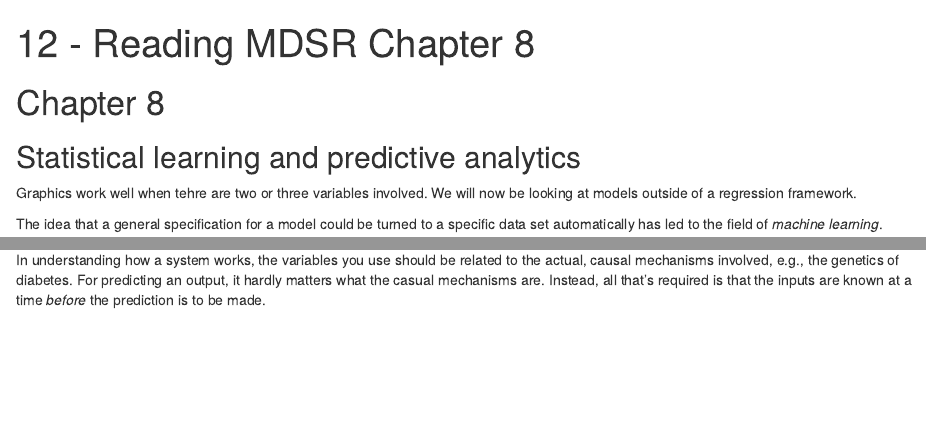
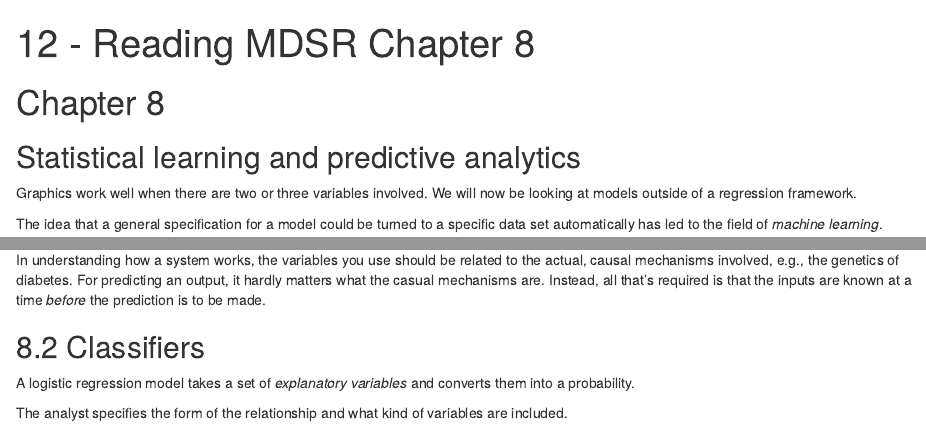
Before and after one commit to carmen-canedo/LAPOP-predictive-models, an R Markdown document (12-reading-mdsr-chapter-8.Rmd): the page in a window 1100 px wide, from its top, and a second part further down, joined at a grey line. Rendered offline with R 4.5, knitr and Pandoc, with nearby package versions.

Commit message:
reading 8.2

```diff
--- a/12-reading-mdsr-chapter-8.Rmd
+++ b/12-reading-mdsr-chapter-8.Rmd
@@ -8,7 +8,7 @@ editor_options:
 # Chapter 8
 ## Statistical learning and predictive analytics
 
-Graphics work well when tehre are two or three variables involved. We will now be looking at models outside of a regression framework.
+Graphics work well when there are two or three variables involved. We will now be looking at models outside of a regression framework.
 
 The idea that a general specification for a model could be turned to a specific data set automatically has led to the field of *machine learning*.
 
@@ -50,3 +52,8 @@ There are several different goals that might motivate constructing a function.
 Depending on your motivation, the kind of model and the input variables my differ.
 
 In understanding how a system works, the variables you use should be related to the actual, causal mechanisms involved, e.g., the genetics of diabetes. For predicting an output, it hardly matters what the casual mechanisms are. Instead, all that's required is that the inputs are known at a time *before* the prediction is to be made.
+
+## 8.2 Classifiers
+A logistic regression model takes a set of *explanatory variables* and converts them into a probability.
+
+The analyst specifies the form of the relationship and what kind of variables are included.
```
Also changed, not shown: 12-reading-mdsr-chapter-8.Rmd (2 more changed lines).
